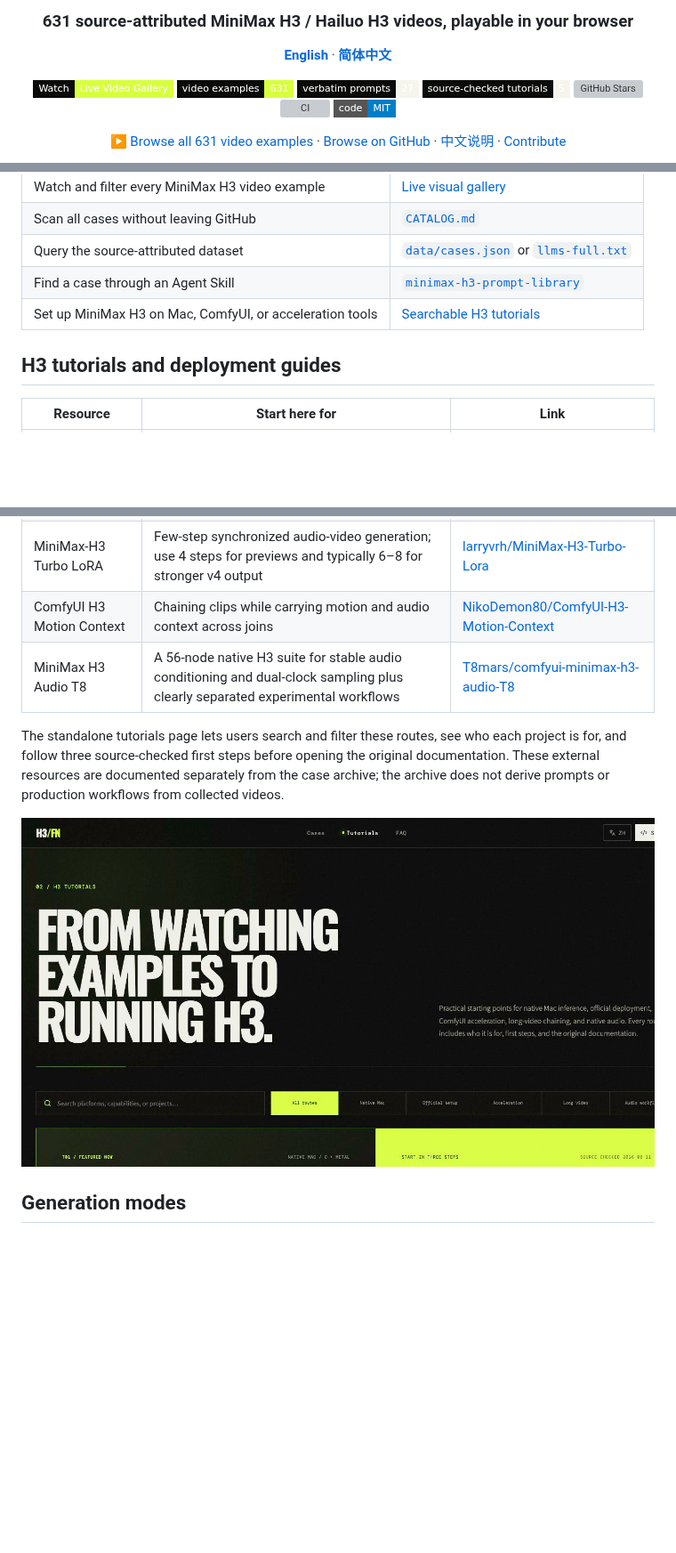
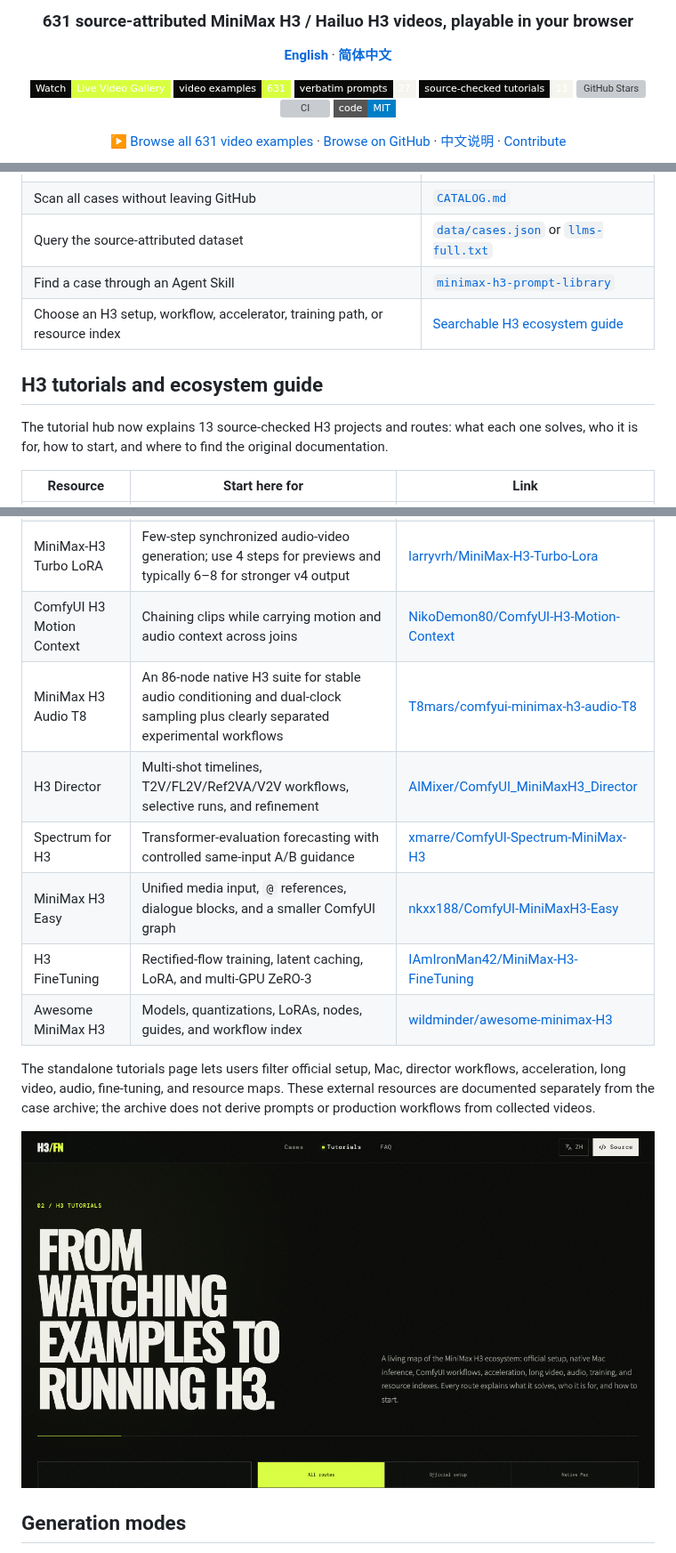
Before and after one commit to SkyNotSilent/awesome-MiniMax-H3-cases, a Markdown page: README.md, 3 parts joined by grey strips. Shown at 89% size. GitHub-like rendering; pictures changed too: docs/screenshots/tutorials-en.png; badges without logos; blank space fills up the shorter version; grey boxes are pictures that could not be loaded.

```diff
--- a/README.md
+++ b/README.md
@@ -9,7 +9,7 @@
 [![Video Gallery](https://img.shields.io/badge/Watch-Live_Video_Gallery-d8ff3e?style=flat-square&labelColor=0a0b09)](https://h3-field-notes-production.up.railway.app/en/)
 [![Examples](https://img.shields.io/badge/video_examples-631-d8ff3e?style=flat-square&labelColor=0a0b09)](./CATALOG.md)
 [![Public Prompts](https://img.shields.io/badge/verbatim_prompts-27-f5f5ed?style=flat-square&labelColor=0a0b09)](./data/cases.json)
-[![Tutorials](https://img.shields.io/badge/source--checked_tutorials-5-f5f5ed?style=flat-square&labelColor=0a0b09)](https://h3-field-notes-production.up.railway.app/en/tutorials/)
+[![Tutorials](https://img.shields.io/badge/source--checked_tutorials-13-f5f5ed?style=flat-square&labelColor=0a0b09)](https://h3-field-notes-production.up.railway.app/en/tutorials/)
 [![GitHub Stars](https://img.shields.io/github/stars/SkyNotSilent/awesome-minimax-h3?style=flat-square&labelColor=0a0b09&color=d8ff3e)](https://github.com/SkyNotSilent/awesome-minimax-h3/stargazers)
 [![CI](https://github.com/SkyNotSilent/awesome-minimax-h3/actions/workflows/ci.yml/badge.svg)](https://github.com/SkyNotSilent/awesome-minimax-h3/actions/workflows/ci.yml)
 [![License: MIT](https://img.shields.io/badge/code-MIT-blue.svg?style=flat-square)](./LICENSE)
@@ -58,9 +58,11 @@ No account, API key, or local model setup is required to browse the public galle
 | Scan all cases without leaving GitHub | [`CATALOG.md`](./CATALOG.md) |
 | Query the source-attributed dataset | [`data/cases.json`](./data/cases.json) or [`llms-full.txt`](./public/llms-full.txt) |
 | Find a case through an Agent Skill | [`minimax-h3-prompt-library`](./agents/skills/minimax-h3-prompt-library/) |
-| Set up MiniMax H3 on Mac, ComfyUI, or acceleration tools | [Searchable H3 tutorials](https://h3-field-notes-production.up.railway.app/en/tutorials/) |
+| Choose an H3 setup, workflow, accelerator, training path, or resource index | [Searchable H3 ecosystem guide](https://h3-field-notes-production.up.railway.app/en/tutorials/) |
 
-## H3 tutorials and deployment guides
+## H3 tutorials and ecosystem guide
+
+The tutorial hub now explains 13 source-checked H3 projects and routes: what each one solves, who it is for, how to start, and where to find the original documentation.
 
 | Resource | Start here for | Link |
 | --- | --- | --- |
@@ -68,9 +70,14 @@ No account, API key, or local model setup is required to browse the public galle
 | Official MiniMax H3 repository | Weights, deployment guidance, and nine bundled Agent Skills including `h3-prompt-writing` | [MiniMax-AI/MiniMax-H3](https://github.com/MiniMax-AI/MiniMax-H3) |
 | MiniMax-H3 Turbo LoRA | Few-step synchronized audio-video generation; use 4 steps for previews and typically 6–8 for stronger v4 output | [larryvrh/MiniMax-H3-Turbo-Lora](https://huggingface.co/larryvrh/MiniMax-H3-Turbo-Lora) |
 | ComfyUI H3 Motion Context | Chaining clips while carrying motion and audio context across joins | [NikoDemon80/ComfyUI-H3-Motion-Context](https://github.com/NikoDemon80/ComfyUI-H3-Motion-Context) |
-| MiniMax H3 Audio T8 | A 56-node native H3 suite for stable audio conditioning and dual-clock sampling plus clearly separated experimental workflows | [T8mars/comfyui-minimax-h3-audio-T8](https://github.com/T8mars/comfyui-minimax-h3-audio-T8) |
+| MiniMax H3 Audio T8 | An 86-node native H3 suite for stable audio conditioning and dual-clock sampling plus clearly separated experimental workflows | [T8mars/comfyui-minimax-h3-audio-T8](https://github.com/T8mars/comfyui-minimax-h3-audio-T8) |
+| H3 Director | Multi-shot timelines, T2V/FL2V/Ref2VA/V2V workflows, selective runs, and refinement | [AIMixer/ComfyUI_MiniMaxH3_Director](https://github.com/AIMixer/ComfyUI_MiniMaxH3_Director) |
+| Spectrum for H3 | Transformer-evaluation forecasting with controlled same-input A/B guidance | [xmarre/ComfyUI-Spectrum-MiniMax-H3](https://github.com/xmarre/ComfyUI-Spectrum-MiniMax-H3) |
+| MiniMax H3 Easy | Unified media input, `@` references, dialogue blocks, and a smaller ComfyUI graph | [nkxx188/ComfyUI-MiniMaxH3-Easy](https://github.com/nkxx188/ComfyUI-MiniMaxH3-Easy) |
+| H3 FineTuning | Rectified-flow training, latent caching, LoRA, and multi-GPU ZeRO-3 | [IAmIronMan42/MiniMax-H3-FineTuning](https://github.com/IAmIronMan42/MiniMax-H3-FineTuning) |
+| Awesome MiniMax H3 | Models, quantizations, LoRAs, nodes, guides, and workflow index | [wildminder/awesome-minimax-H3](https://github.com/wildminder/awesome-minimax-H3) |
 
-The standalone tutorials page lets users search and filter these routes, see who each project is for, and follow three source-checked first steps before opening the original documentation. These external resources are documented separately from the case archive; the archive does not derive prompts or production workflows from collected videos.
+The standalone tutorials page lets users filter official setup, Mac, director workflows, acceleration, long video, audio, fine-tuning, and resource maps. These external resources are documented separately from the case archive; the archive does not derive prompts or production workflows from collected videos.
 
 [![MiniMax H3 tutorials for Mac, official deployment, ComfyUI acceleration, long video, and audio](./docs/screenshots/tutorials-en.png)](https://h3-field-notes-production.up.railway.app/en/tutorials/)
 
```
Also changed, not shown: README.zh-CN.md (+12 -5 lines), docs/screenshots/tutorials-zh.png, 10 other files.
